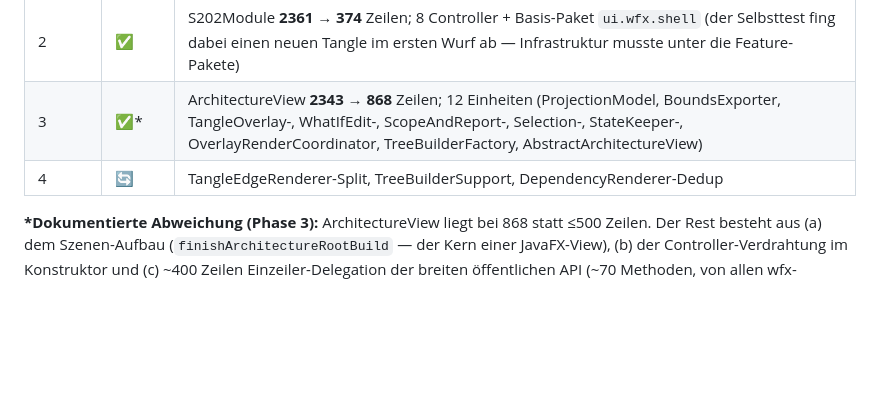
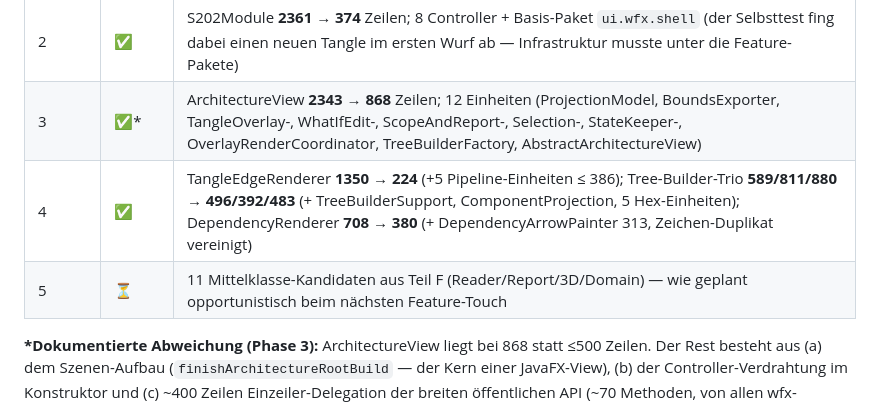
Before and after one commit to Weigend/S202, a Markdown page: docs/REFACTORING_KONZEPT_CODEBASE.md, the part around the change. Drawn GitHub-style; blank space fills up the shorter version.

Commit message:
docs: Phase 4 im Umsetzungsstand abhaken

```diff
--- a/docs/REFACTORING_KONZEPT_CODEBASE.md
+++ b/docs/REFACTORING_KONZEPT_CODEBASE.md
@@ -357,7 +357,8 @@ Grundregeln für jeden Schritt:
 | 1 (A1–A3) | ✅ | 0 Paket-Tangles, 0 Klassen-Zyklen, 0 Back-Edges; neue Basis-Pakete `ui.graph` und `ui.wfx.view` |
 | 2 | ✅ | S202Module **2361 → 374** Zeilen; 8 Controller + Basis-Paket `ui.wfx.shell` (der Selbsttest fing dabei einen neuen Tangle im ersten Wurf ab — Infrastruktur musste unter die Feature-Pakete) |
 | 3 | ✅* | ArchitectureView **2343 → 868** Zeilen; 12 Einheiten (ProjectionModel, BoundsExporter, TangleOverlay-, WhatIfEdit-, ScopeAndReport-, Selection-, StateKeeper-, OverlayRenderCoordinator, TreeBuilderFactory, AbstractArchitectureView) |
-| 4 | 🔄 | TangleEdgeRenderer-Split, TreeBuilderSupport, DependencyRenderer-Dedup |
+| 4 | ✅ | TangleEdgeRenderer **1350 → 224** (+5 Pipeline-Einheiten ≤ 386); Tree-Builder-Trio **589/811/880 → 496/392/483** (+ TreeBuilderSupport, ComponentProjection, 5 Hex-Einheiten); DependencyRenderer **708 → 380** (+ DependencyArrowPainter 313, Zeichen-Duplikat vereinigt) |
+| 5 | ⏳ | 11 Mittelklasse-Kandidaten aus Teil F (Reader/Report/3D/Domain) — wie geplant opportunistisch beim nächsten Feature-Touch |
 
 **\*Dokumentierte Abweichung (Phase 3):** ArchitectureView liegt bei 868
 statt ≤500 Zeilen. Der Rest besteht aus (a) dem Szenen-Aufbau
```
